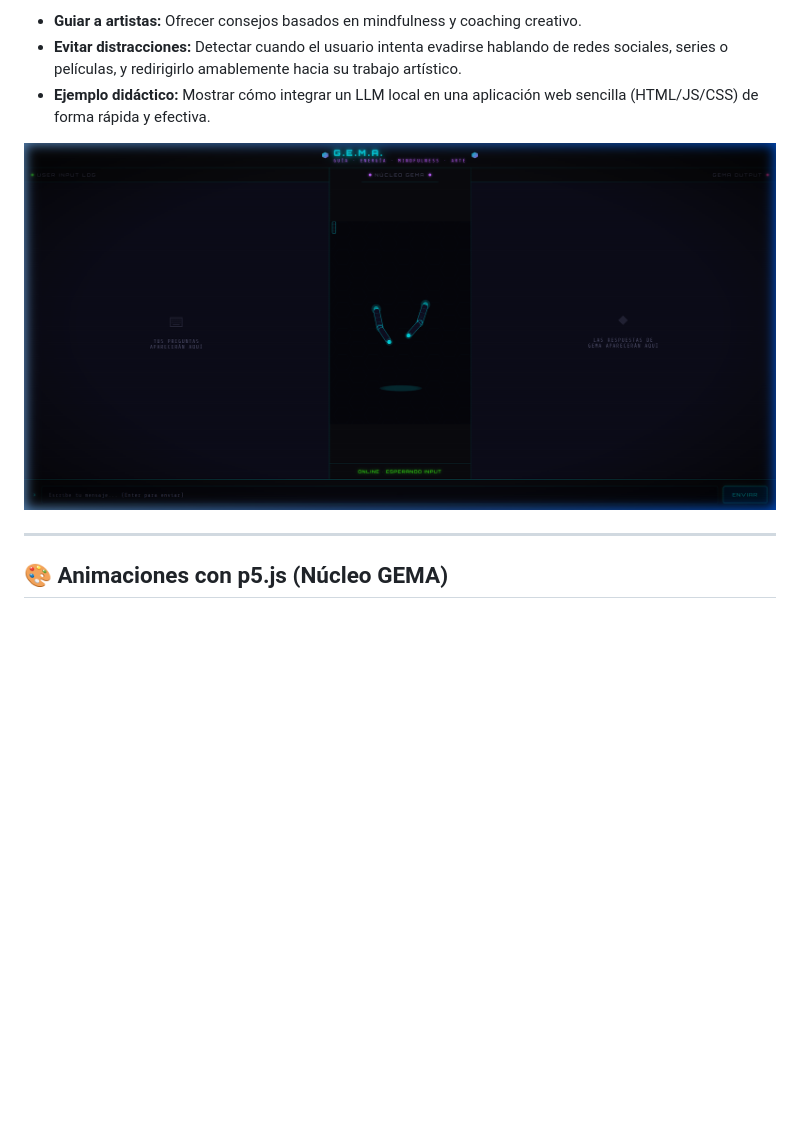
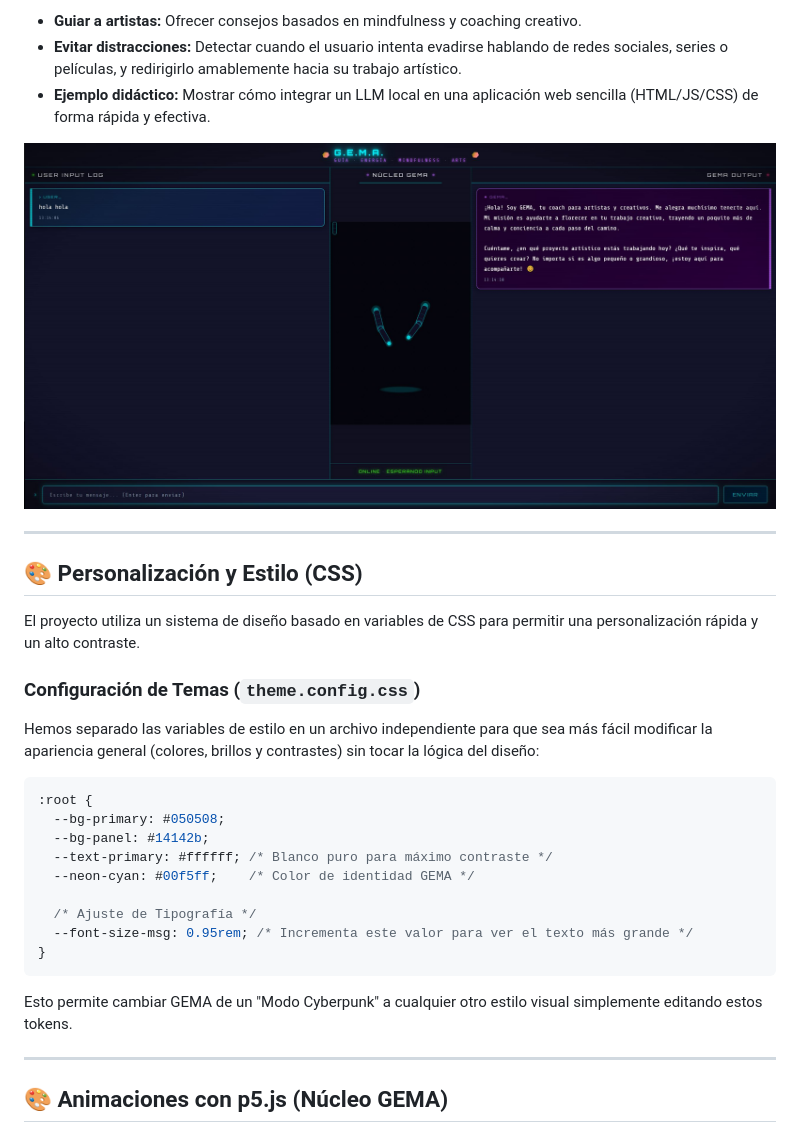
Before and after one commit to carlesgutierrez/ChatWithGemma3_4B, a Markdown page: README.md, the part around the change. GitHub-like rendering; pictures changed too: interface_preview.jpg (added); blank space fills up the shorter version.

Commit message:
Add font-size variables and update README with new preview image and documentation

````diff
--- a/README.md
+++ b/README.md
@@ -11,7 +11,31 @@ Su misión principal es:
 - **Evitar distracciones:** Detectar cuando el usuario intenta evadirse hablando de redes sociales, series o películas, y redirigirlo amablemente hacia su trabajo artístico.
 - **Ejemplo didáctico:** Mostrar cómo integrar un LLM local en una aplicación web sencilla (HTML/JS/CSS) de forma rápida y efectiva.
 
-![Interfaz de GEMA](interface_preview.png)
+![Interfaz de GEMA](interface_preview.jpg)
+
+---
+
+## 🎨 Personalización y Estilo (CSS)
+
+El proyecto utiliza un sistema de diseño basado en variables de CSS para permitir una personalización rápida y un alto contraste.
+
+### Configuración de Temas (`theme.config.css`)
+
+Hemos separado las variables de estilo en un archivo independiente para que sea más fácil modificar la apariencia general (colores, brillos y contrastes) sin tocar la lógica del diseño:
+
+```css
+:root {
+  --bg-primary: #050508;
+  --bg-panel: #14142b;
+  --text-primary: #ffffff; /* Blanco puro para máximo contraste */
+  --neon-cyan: #00f5ff;    /* Color de identidad GEMA */
+
+  /* Ajuste de Tipografía */
+  --font-size-msg: 0.95rem; /* Incrementa este valor para ver el texto más grande */
+}
+```
+
+Esto permite cambiar GEMA de un "Modo Cyberpunk" a cualquier otro estilo visual simplemente editando estos tokens.
 
 ---
 
````
Also changed, not shown: 2 other files.
